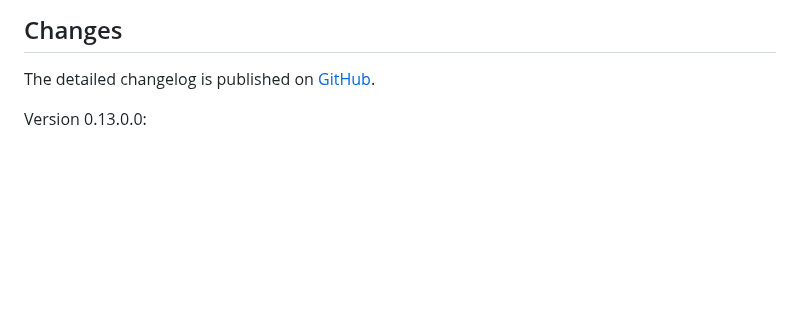
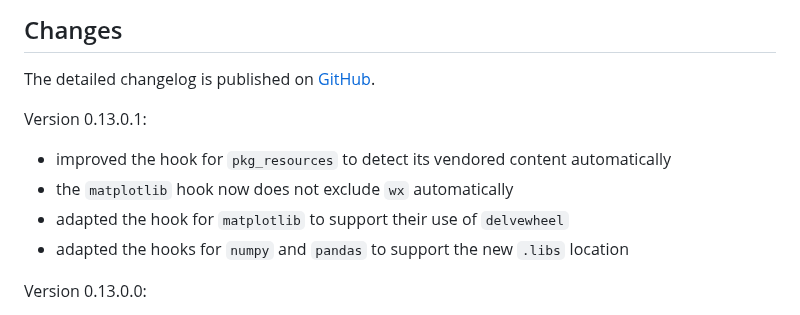
Before and after one commit to py2exe/py2exe, a Markdown page: README.md, the part around the change. Rendered like a GitHub page; blank space fills up the shorter version.

```diff
--- a/README.md
+++ b/README.md
@@ -12,6 +12,12 @@ Changes
 ----------------------------
 
 The detailed changelog is published on [GitHub](https://github.com/py2exe/py2exe/releases/).
+
+Version 0.13.0.1:
+- improved the hook for `pkg_resources` to detect its vendored content automatically
+- the `matplotlib` hook now does not exclude `wx` automatically
+- adapted the hook for `matplotlib` to support their use of `delvewheel`
+- adapted the hooks for `numpy` and `pandas` to support the new `.libs` location
 
 Version 0.13.0.0:
 - Add support for Python 3.11
```
